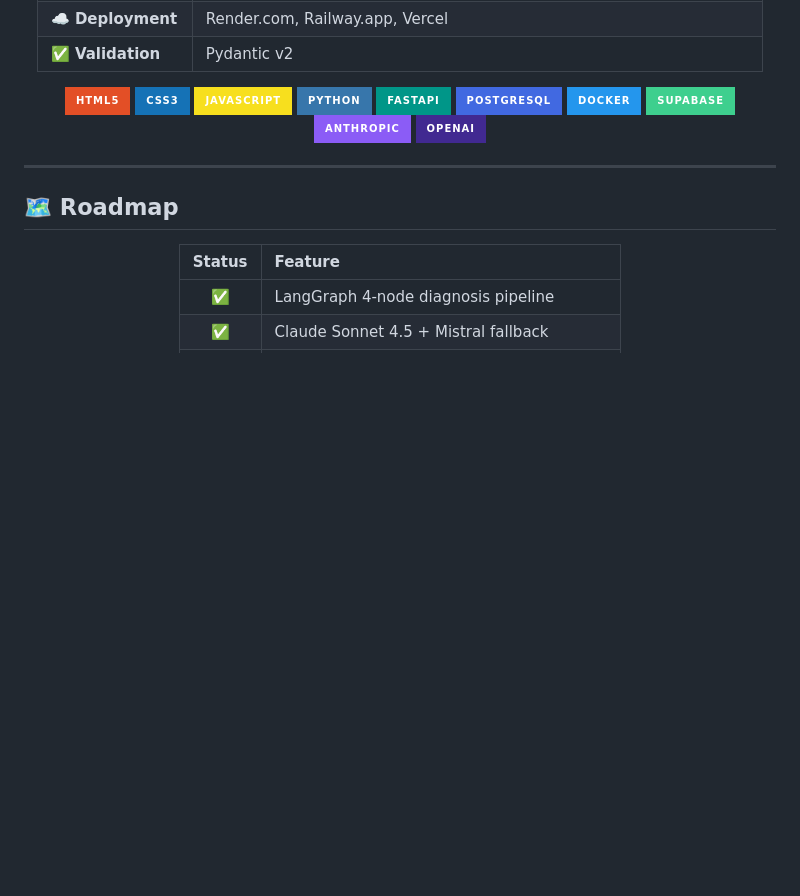
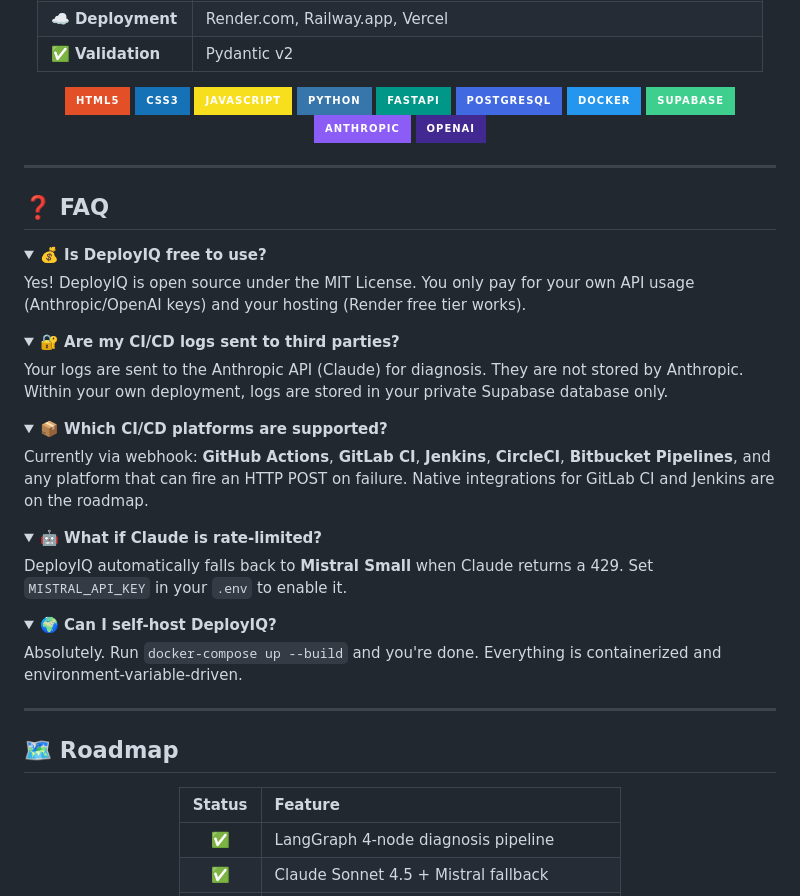
Before and after one commit to Suraj-kummar/DeployIQ, a Markdown page: README.md, the part around the change. Drawn GitHub-style; folded sections open; badges without logos; blank space fills up the shorter version.

Commit message:
docs: add collapsible FAQ section with 5 common questions

```diff
--- a/README.md
+++ b/README.md
@@ -505,6 +505,45 @@ Add this step to your existing workflow to send failure events to DeployIQ:
 
 ---
 
+## ❓ FAQ
+
+<details>
+<summary><b>💰 Is DeployIQ free to use?</b></summary>
+
+Yes! DeployIQ is open source under the MIT License. You only pay for your own API usage (Anthropic/OpenAI keys) and your hosting (Render free tier works).
+
+</details>
+
+<details>
+<summary><b>🔐 Are my CI/CD logs sent to third parties?</b></summary>
+
+Your logs are sent to the Anthropic API (Claude) for diagnosis. They are not stored by Anthropic. Within your own deployment, logs are stored in your private Supabase database only.
+
+</details>
+
+<details>
+<summary><b>📦 Which CI/CD platforms are supported?</b></summary>
+
+Currently via webhook: **GitHub Actions**, **GitLab CI**, **Jenkins**, **CircleCI**, **Bitbucket Pipelines**, and any platform that can fire an HTTP POST on failure. Native integrations for GitLab CI and Jenkins are on the roadmap.
+
+</details>
+
+<details>
+<summary><b>🤖 What if Claude is rate-limited?</b></summary>
+
+DeployIQ automatically falls back to **Mistral Small** when Claude returns a 429. Set `MISTRAL_API_KEY` in your `.env` to enable it.
+
+</details>
+
+<details>
+<summary><b>🌍 Can I self-host DeployIQ?</b></summary>
+
+Absolutely. Run `docker-compose up --build` and you're done. Everything is containerized and environment-variable-driven.
+
+</details>
+
+---
+
 ## 🗺️ Roadmap
 
 <div align="center">
```
